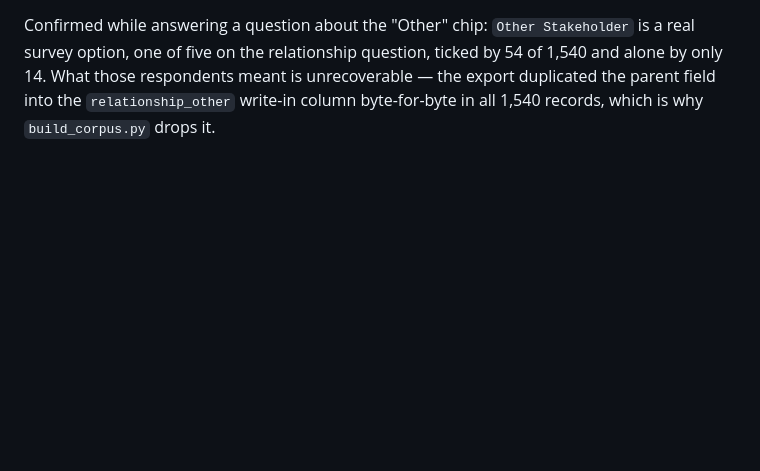
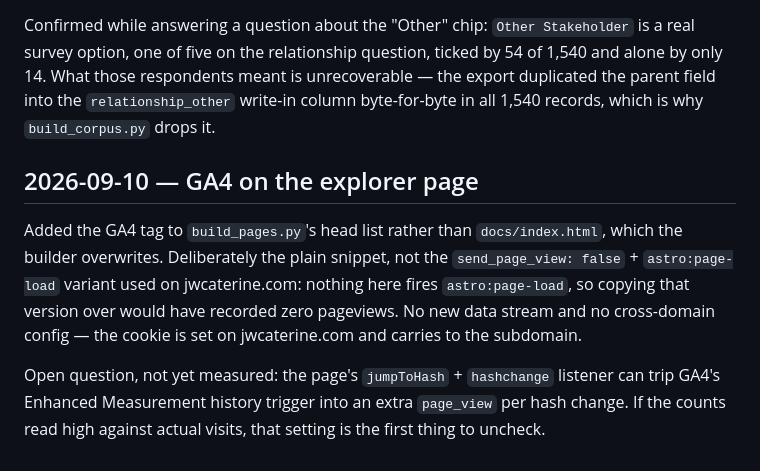
Before and after one commit to gam32bit/redistricting, a Markdown page: DEVLOG.md, the part around the change. GitHub-like rendering; blank space fills up the shorter version.

Commit message:
Log the GA4 decision in the devlog
Records why the explorer gets the plain gtag snippet rather than the Astro
site's manual-pageview variant, and the hash-navigation caveat to watch.

Co-Authored-By: Claude Opus 5 <noreply@anthropic.com>
Claude-Session: https://claude.ai/code/session_01K19Fx4WY7HQftPffmmkBCa

```diff
--- a/DEVLOG.md
+++ b/DEVLOG.md
@@ -127,3 +127,15 @@ survey option, one of five on the relationship question, ticked by 54 of 1,540 a
 only 14. What those respondents meant is unrecoverable — the export duplicated the parent
 field into the `relationship_other` write-in column byte-for-byte in all 1,540 records, which
 is why `build_corpus.py` drops it.
+
+## 2026-09-10 — GA4 on the explorer page
+
+Added the GA4 tag to `build_pages.py`'s head list rather than `docs/index.html`, which the
+builder overwrites. Deliberately the plain snippet, not the `send_page_view: false` +
+`astro:page-load` variant used on jwcaterine.com: nothing here fires `astro:page-load`, so
+copying that version over would have recorded zero pageviews. No new data stream and no
+cross-domain config — the cookie is set on jwcaterine.com and carries to the subdomain.
+
+Open question, not yet measured: the page's `jumpToHash` + `hashchange` listener can trip
+GA4's Enhanced Measurement history trigger into an extra `page_view` per hash change. If the
+counts read high against actual visits, that setting is the first thing to uncheck.
```
